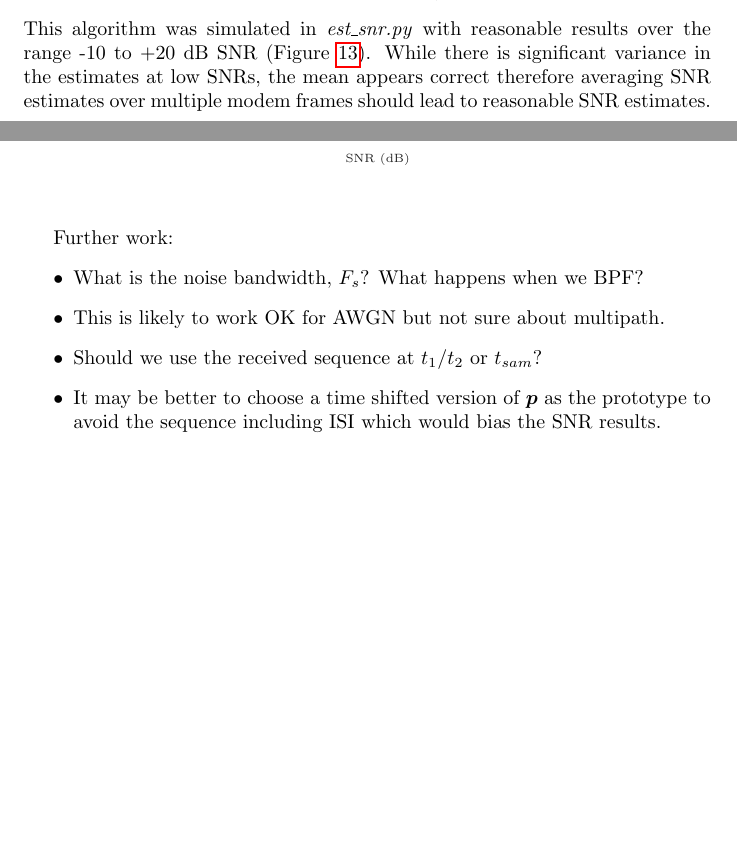
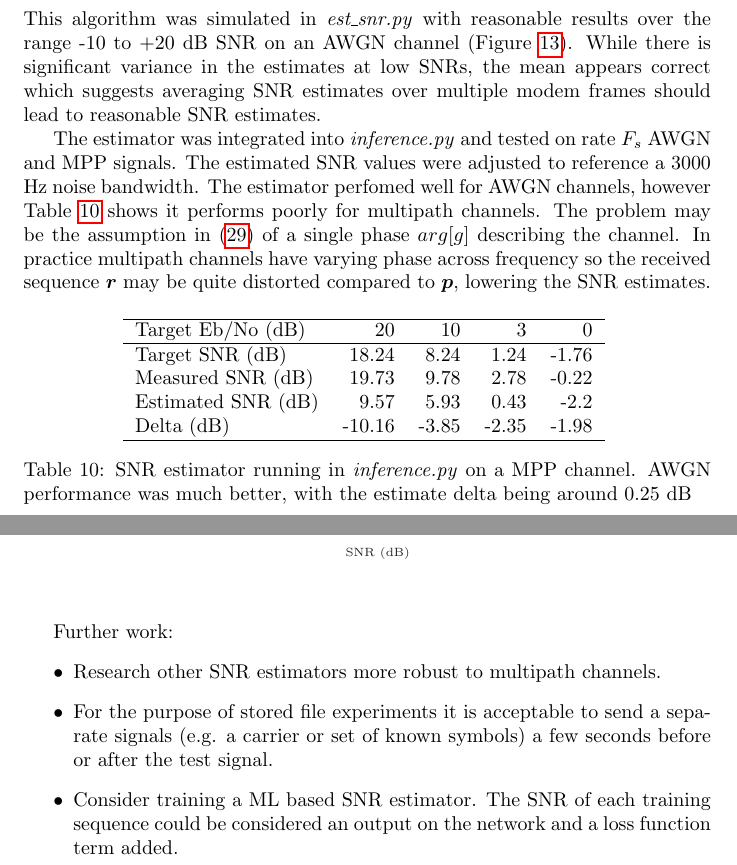
Before and after one commit to drowe67/misc, a LaTeX document (radio_ae/radio_ae.tex): two parts of pages 22 and 23 of 27, joined at a grey line, cut so that both start at the same text, the shorter picture padded with empty space. Compiled offline with pdfLaTeX.

Commit message:
some temp code to output SNR ests using Ct method - doesn't work for multipath channels; results in Latex doc

```diff
--- a/radio_ae/radio_ae.tex
+++ b/radio_ae/radio_ae.tex
@@ -889,4 +891,20 @@ C_t^2 &= \frac{S \bm{p}^H\bm{p}}{S + N} \\
 S/N &= \frac{C_t^2}{ \bm{p}^H\bm{p} - C_t^2}
 \end{split}
 \end{equation}
-This algorithm was simulated in \emph{est\_snr.py} with reasonable results over the range -10 to +20 dB SNR (Figure \ref{fig:est_snr}). While there is significant variance in the estimates at low SNRs, the mean appears correct therefore averaging SNR estimates over multiple modem frames should lead to reasonable SNR estimates.
+This algorithm was simulated in \emph{est\_snr.py} with reasonable results over the range -10 to +20 dB SNR on an AWGN channel (Figure \ref{fig:est_snr}).  While there is significant variance in the estimates at low SNRs, the mean appears correct which suggests averaging SNR estimates over multiple modem frames should lead to reasonable SNR estimates.
+
+The estimator was integrated into \emph{inference.py} and tested on rate $F_s$ AWGN and MPP signals. The estimated SNR values were adjusted to reference a 3000 Hz noise bandwidth. The estimator perfomed well for AWGN channels, however Table \ref{tab:snr_est_results} shows it performs poorly for multipath channels.  The problem may be the assumption in (\ref{eq:rx_vec}) of a single phase $arg[g]$ describing the channel.  In practice multipath channels have varying phase across frequency so the received sequence $\bm{r}$ may be quite distorted compared to $\bm{p}$, lowering the SNR estimates.
+
+\begin{table} [H]
+\centering
+\begin{tabular}{l r r r r}
+ \hline
+ Target Eb/No (dB)  & 20 & 10 & 3 & 0 \\
+ \hline
+ Target SNR (dB)    & 18.24 & 8.24 & 1.24 & -1.76  \\
+ Measured SNR (dB)  & 19.73 & 9.78 & 2.78 & -0.22 \\
+ Estimated SNR (dB) &  9.57 & 5.93 & 0.43 & -2.2 \\
+ Delta (dB)         & -10.16 & -3.85 & -2.35 & -1.98 \\
+ \hline
+\end{tabular}
+\caption{SNR estimator running in \emph{inference.py} on a MPP channel. AWGN performance was much better, with the estimate delta being around 0.25 dB}
@@ -901,10 +921,9 @@ This algorithm was simulated in \emph{est\_snr.py} with reasonable results over
 
 Further work:
 \begin{itemize}
-\item What is the noise bandwidth, $F_s$?  What happens when we BPF?
-\item This is likely to work OK for AWGN but not sure about multipath.
-\item Should we use the received sequence at $t_1$/$t_2$ or $t_{sam}$?
-\item It may be better to choose a time shifted version of $\bm{p}$ as the prototype to avoid the sequence including ISI which would bias the SNR results.
+\item Research other SNR estimators more robust to multipath channels.
+\item For the purpose of stored file experiments it is acceptable to send a separate signals (e.g. a carrier or set of known symbols) a few seconds before or after the test signal.
+\item Consider training a ML based SNR estimator.  The SNR of each training sequence could be considered an output on the network and a loss function term added.
 \end{itemize}
 \section{Glossary}
 
```
Also changed, not shown: radio_ae/radio_ae.pdf, radio_ae/radio_ae.tex (8 more changed lines), 2 other files.
